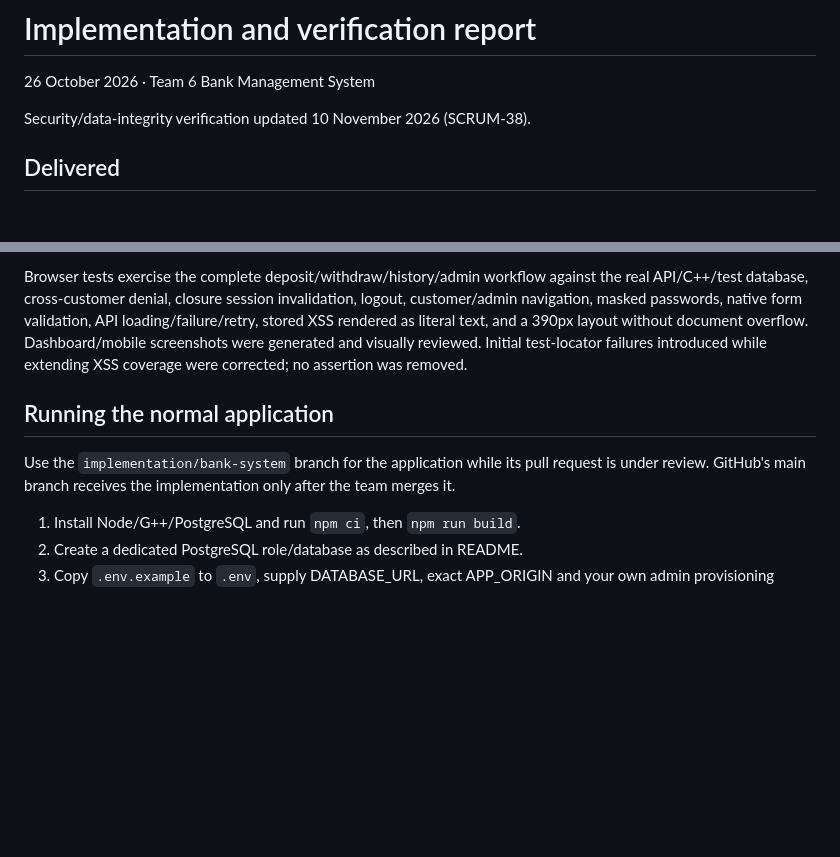
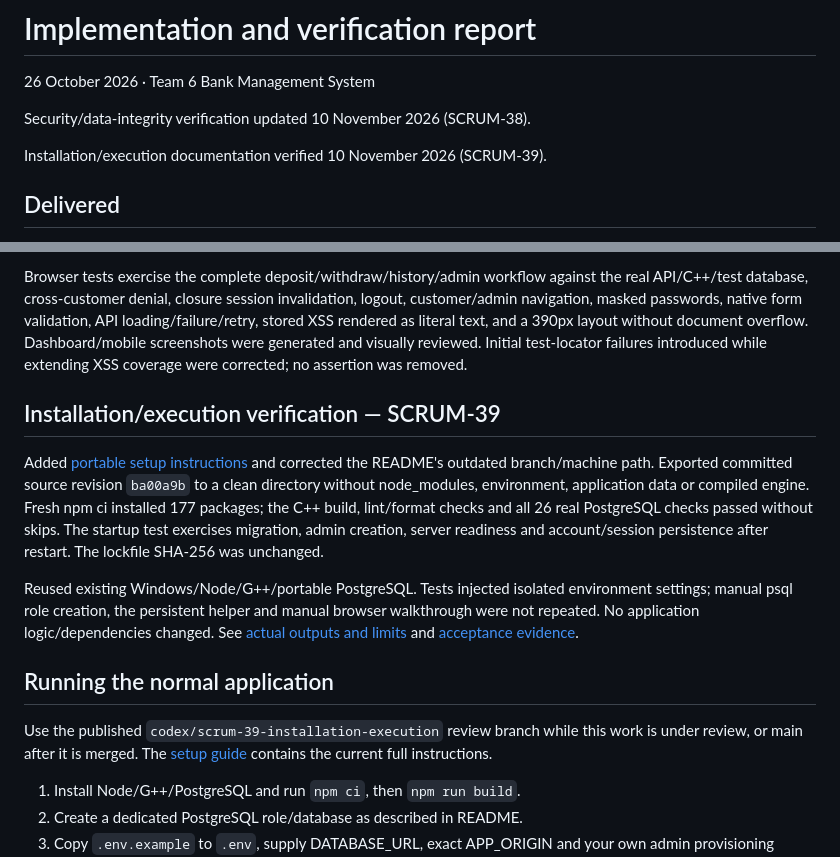
Before and after one commit to Ganavi-Purushothama/SE-Bank-management-System, a Markdown page: docs/implementation-report.md, 2 parts joined by grey strips. GitHub-like rendering; blank space fills up the shorter version.

Commit message:
docs(SCRUM-39): prepare acceptance evidence and review handoff

```diff
--- a/docs/implementation-report.md
+++ b/docs/implementation-report.md
@@ -3,6 +3,8 @@
 26 October 2026 · Team 6 Bank Management System
 
 Security/data-integrity verification updated 10 November 2026 (SCRUM-38).
+
+Installation/execution documentation verified 10 November 2026 (SCRUM-39).
 
 ## Delivered
 
@@ -114,9 +116,25 @@ Load check: **500 distinct customer sessions and 500 outstanding authenticated r
 
 Browser tests exercise the complete deposit/withdraw/history/admin workflow against the real API/C++/test database, cross-customer denial, closure session invalidation, logout, customer/admin navigation, masked passwords, native form validation, API loading/failure/retry, stored XSS rendered as literal text, and a 390px layout without document overflow. Dashboard/mobile screenshots were generated and visually reviewed. Initial test-locator failures introduced while extending XSS coverage were corrected; no assertion was removed.
 
+## Installation/execution verification — SCRUM-39
+
+Added [portable setup instructions](setup-and-execution.md) and corrected the
+README's outdated branch/machine path. Exported committed source revision
+`ba00a9b` to a clean directory without node_modules, environment, application
+data or compiled engine. Fresh npm ci installed 177 packages; the C++ build,
+lint/format checks and all 26 real PostgreSQL checks passed without skips.
+The startup test exercises migration, admin creation, server readiness and
+account/session persistence after restart. The lockfile SHA-256 was unchanged.
+
+Reused existing Windows/Node/G++/portable PostgreSQL. Tests injected isolated
+environment settings; manual psql role creation, the persistent helper and manual
+browser walkthrough were not repeated. No application logic/dependencies changed.
+See [actual outputs and limits](evidence/scrum-39/README.md) and
+[acceptance evidence](scrum-39-jira-evidence.md).
+
 ## Running the normal application
 
-Use the `implementation/bank-system` branch for the application while its pull request is under review. GitHub's main branch receives the implementation only after the team merges it.
+Use the published `codex/scrum-39-installation-execution` review branch while this work is under review, or main after it is merged. The [setup guide](setup-and-execution.md) contains the current full instructions.
 
 1. Install Node/G++/PostgreSQL and run `npm ci`, then `npm run build`.
 2. Create a dedicated PostgreSQL role/database as described in README.
```
Also changed, not shown: docs/scrum-39-jira-evidence.md (added, +81 -0 lines), docs/traceability.md (+13 -0 lines).
